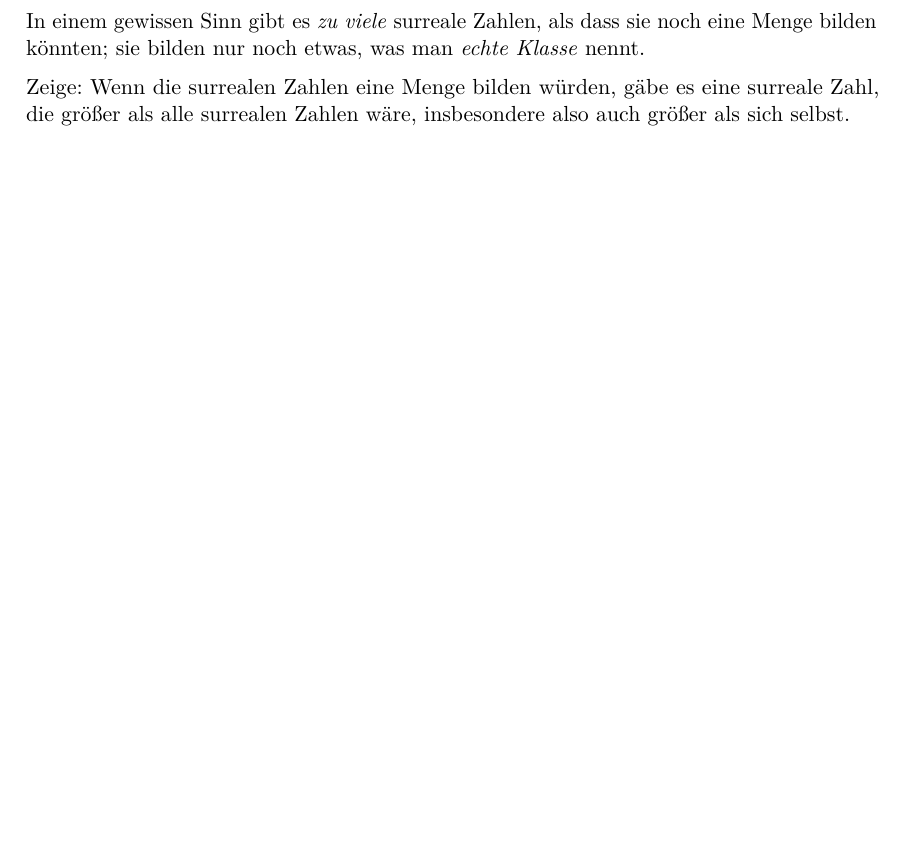
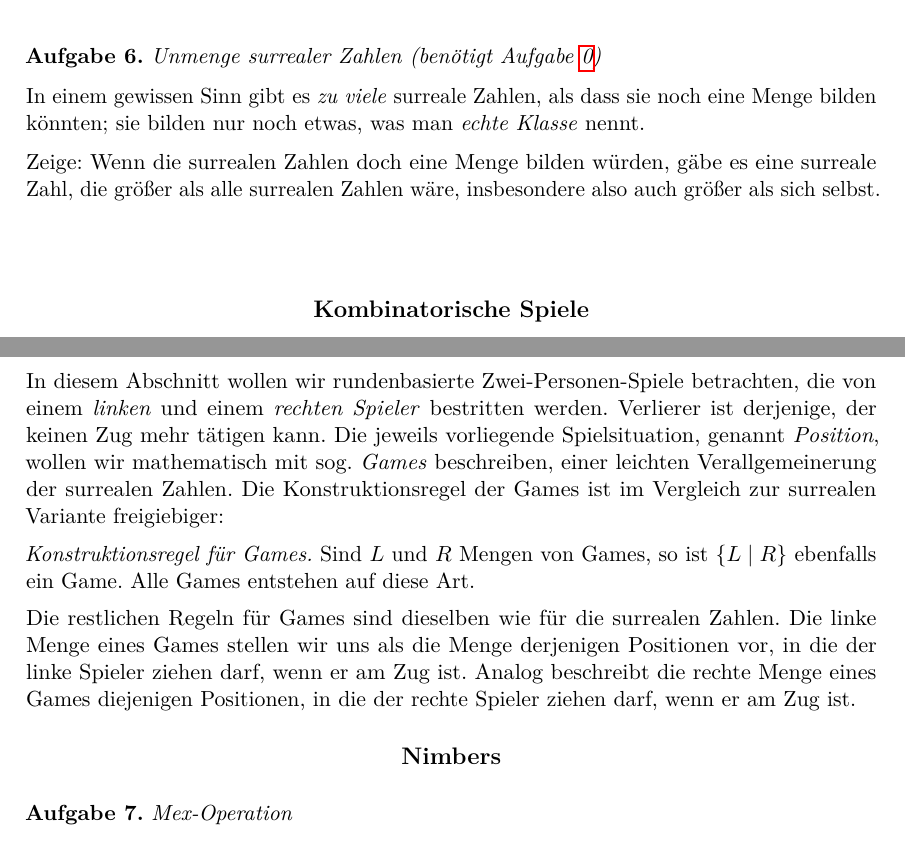
Before and after one commit to iblech/mathezirkel-kurs, a LaTeX document (blatt02.tex): part of page 5 of 5 before the commit and two parts of pages 4 and 5 of 6 after it, the two joined at a grey line, cut at the place of the change, the shorter picture padded with empty space. Compiled offline with pdfLaTeX.

Commit message:
Beginn der spieltheoretischen Interpretation

```diff
--- a/blatt02.tex
+++ b/blatt02.tex
@@ -1,7 +1,7 @@
 \documentclass{zirkelblatt}
 \geometry{tmargin=2cm,bmargin=3cm,lmargin=3cm,rmargin=3cm}
 \usepackage{lscape}
-\setlength{\aufgabenskip}{2em}
+\newcommand{\head}[1]{\begin{center}\large \textbf{#1}\end{center}}
 \begin{document}
 
 \maketitle{Klasse 11./12., Gruppe 2}{21. Dezember 2013}
@@ -186,6 +191,49 @@ Wir definieren die surreale Zahl
 \end{enumerate}
 \end{aufgabe}
 
+\begin{aufgabe}{Unmenge surrealer Zahlen (benötigt Aufgabe~\ref{aufg0})}
+\label{unmenge}
+In einem gewissen Sinn gibt es \emph{zu viele} surreale Zahlen, als dass sie
+noch eine Menge bilden könnten; sie bilden nur noch etwas, was man \emph{echte
+Klasse} nennt.
+
+Zeige: Wenn die surrealen Zahlen doch eine Menge bilden würden, gäbe es eine
+surreale Zahl, die größer als alle surrealen Zahlen wäre, insbesondere also auch
+größer als sich selbst.
+\end{aufgabe}
+\begin{loesung}
+Angenommen, die surrealen Zahlen bilden eine Menge. Dann können wir eine surreale
+Zahl~$\Omega$ mit~$L := \text{Menge aller surrealen Zahlen}$ und~$R :=
+\emptyset$ bilden. Denn da~$R$ keine Elemente enthält, ist die
+\hil{Voraussetzung} in der Konstruktionsvorschrift erfüllt. Durch Induktion
+können wir zeigen, dass~$\Omega > x$ für alle surrealen Zahlen~$x$.
+\end{loesung}
+
+
+
+\head{Kombinatorische Spiele}
+
+In diesem Abschnitt wollen wir rundenbasierte Zwei-Personen-Spiele betrachten,
+die von einem \emph{linken} und einem \emph{rechten Spieler} bestritten werden.
+Verlierer ist derjenige, der keinen Zug mehr tätigen kann. Die jeweils
+vorliegende Spielsituation, genannt \emph{Position}, wollen wir
+mathematisch mit sog. \emph{Games} beschreiben, einer
+leichten Verallgemeinerung der surrealen Zahlen.
+Die Konstruktionsregel der Games ist im Vergleich zur surrealen Variante freigiebiger:
+
+\emph{Konstruktionsregel für Games.}
+Sind~$L$ und~$R$ Mengen von Games,
+so ist~$\sur{L}{R}$ ebenfalls ein Game. Alle Games entstehen auf diese Art.
+
+Die restlichen Regeln für Games sind dieselben wie für die surrealen Zahlen.
+Die linke Menge eines Games stellen wir uns als die Menge derjenigen Positionen
+vor, in die der linke Spieler ziehen darf, wenn er am Zug ist. Analog
+beschreibt die rechte Menge eines Games diejenigen Positionen, in die der rechte
+Spieler ziehen darf, wenn er am Zug ist.
+
+
+\head{Nimbers}
+
 \begin{aufgabe}{Mex-Operation}
 \label{mex}
 Ist~$S$ eine endliche Menge natürlicher Zahlen, so ist~$\mex S$ die \emph{kleinste}
@@ -236,0 +294 @@ du dich an folgenden Behauptungen für alle~$n \in \NN$ versuchen:
+\begin{enumerate}
```
Also changed, not shown: blatt02.pdf, blatt02.tex (59 more changed lines).
